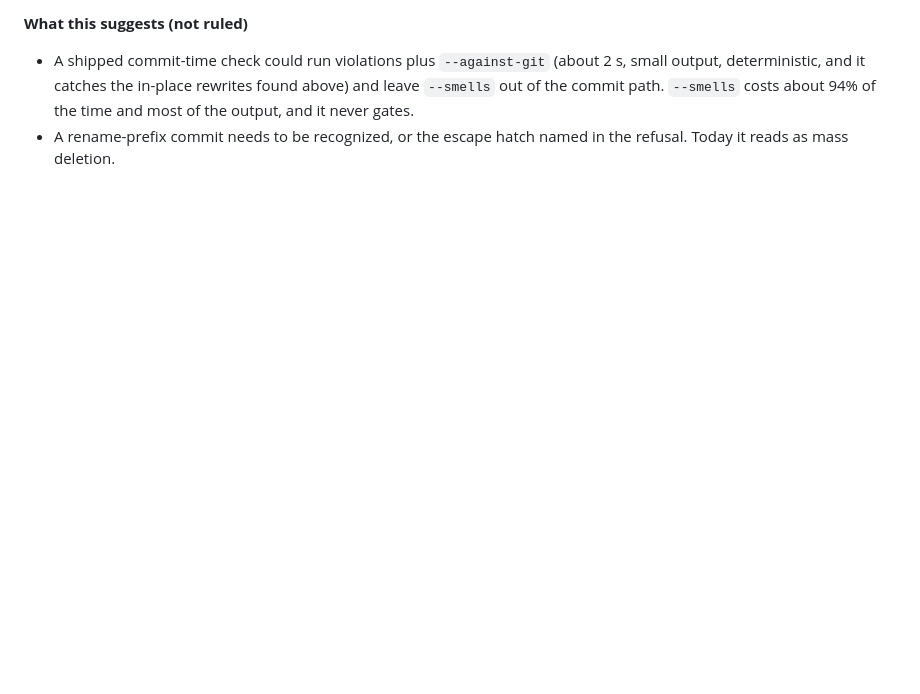
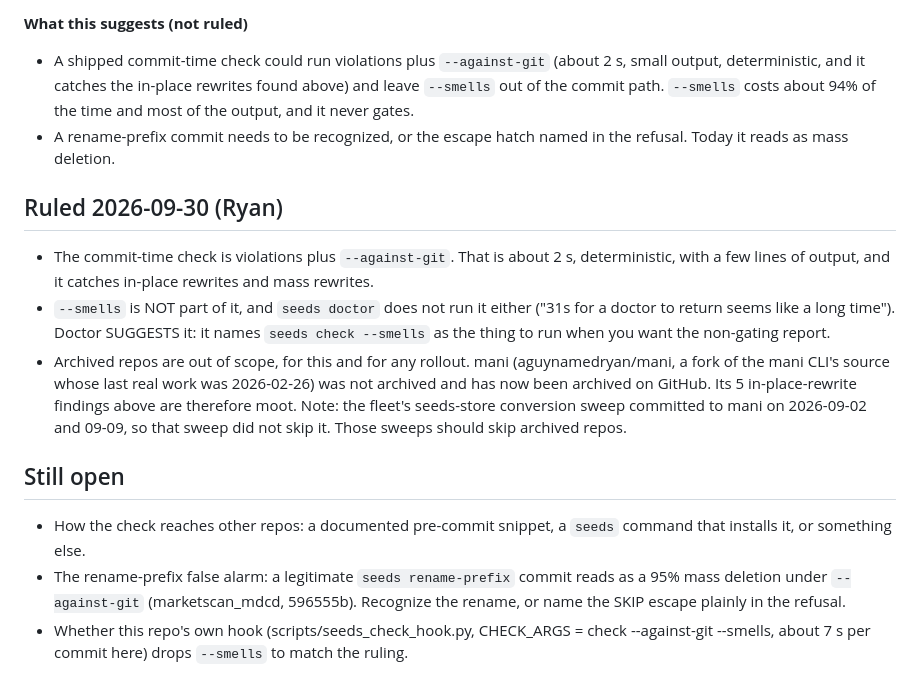
Before and after one commit to outcomesinsights/seeds, a Markdown page: .seeds/seeds/seeds-7q8g.md, the part around one of its changes. Rendered like a GitHub page; blank space fills up the shorter version.

Commit message:
docs(seeds): rule the commit-time check to violations + --against-git; doctor suggests --smells (seeds-7q8g)
Co-Authored-By: Claude Opus 5.5 <noreply@anthropic.com>

```diff
--- a/.seeds/seeds/seeds-7q8g.md
+++ b/.seeds/seeds/seeds-7q8g.md
@@ -56,3 +56,15 @@ Method: the working-tree seeds binary (0.7.0 at f607eb5 plus later commits), rea
 
 - A shipped commit-time check could run violations plus `--against-git` (about 2 s, small output, deterministic, and it catches the in-place rewrites found above) and leave `--smells` out of the commit path. `--smells` costs about 94% of the time and most of the output, and it never gates.
 - A rename-prefix commit needs to be recognized, or the escape hatch named in the refusal. Today it reads as mass deletion.
+
+## Ruled 2026-09-30 (Ryan)
+
+- The commit-time check is violations plus `--against-git`. That is about 2 s, deterministic, with a few lines of output, and it catches in-place rewrites and mass rewrites.
+- `--smells` is NOT part of it, and `seeds doctor` does not run it either ("31s for a doctor to return seems like a long time"). Doctor SUGGESTS it: it names `seeds check --smells` as the thing to run when you want the non-gating report.
+- Archived repos are out of scope, for this and for any rollout. mani (aguynamedryan/mani, a fork of the mani CLI's source whose last real work was 2026-02-26) was not archived and has now been archived on GitHub. Its 5 in-place-rewrite findings above are therefore moot. Note: the fleet's seeds-store conversion sweep committed to mani on 2026-09-02 and 09-09, so that sweep did not skip it. Those sweeps should skip archived repos.
+
+## Still open
+
+- How the check reaches other repos: a documented pre-commit snippet, a `seeds` command that installs it, or something else.
+- The rename-prefix false alarm: a legitimate `seeds rename-prefix` commit reads as a 95% mass deletion under `--against-git` (marketscan_mdcd, 596555b). Recognize the rename, or name the SKIP escape plainly in the refusal.
+- Whether this repo's own hook (scripts/seeds_check_hook.py, CHECK_ARGS = check --against-git --smells, about 7 s per commit here) drops `--smells` to match the ruling.
```
Also changed, not shown: other parts of .seeds/seeds/seeds-7q8g.md (+1 -1 lines).
